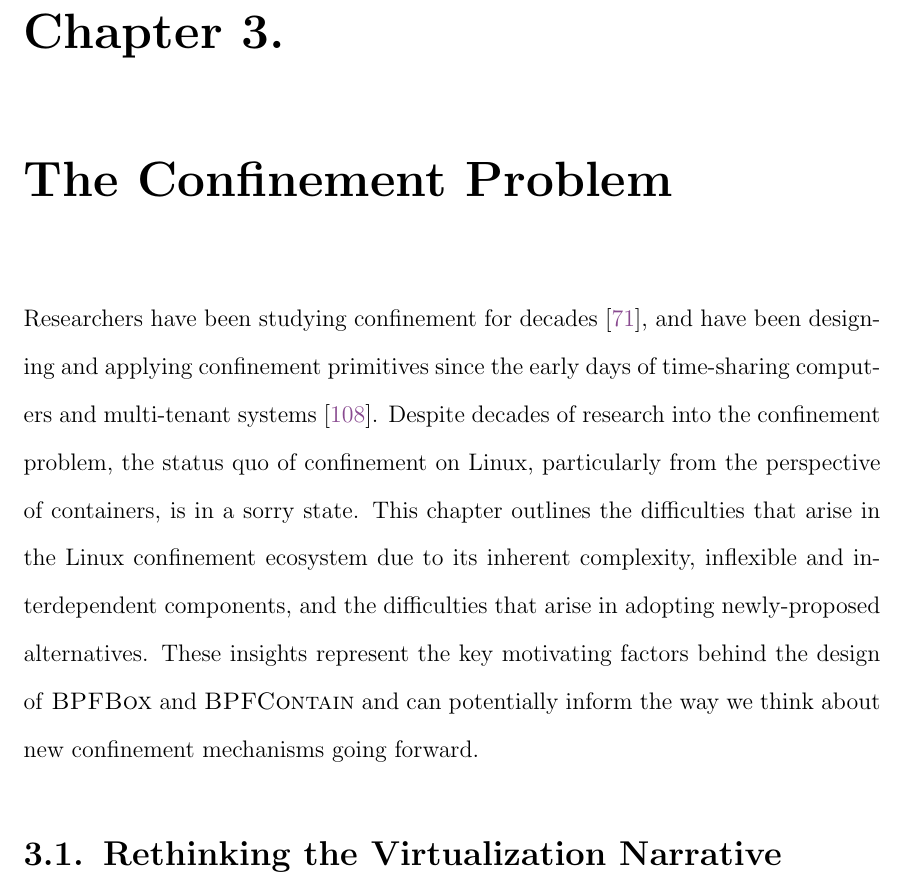
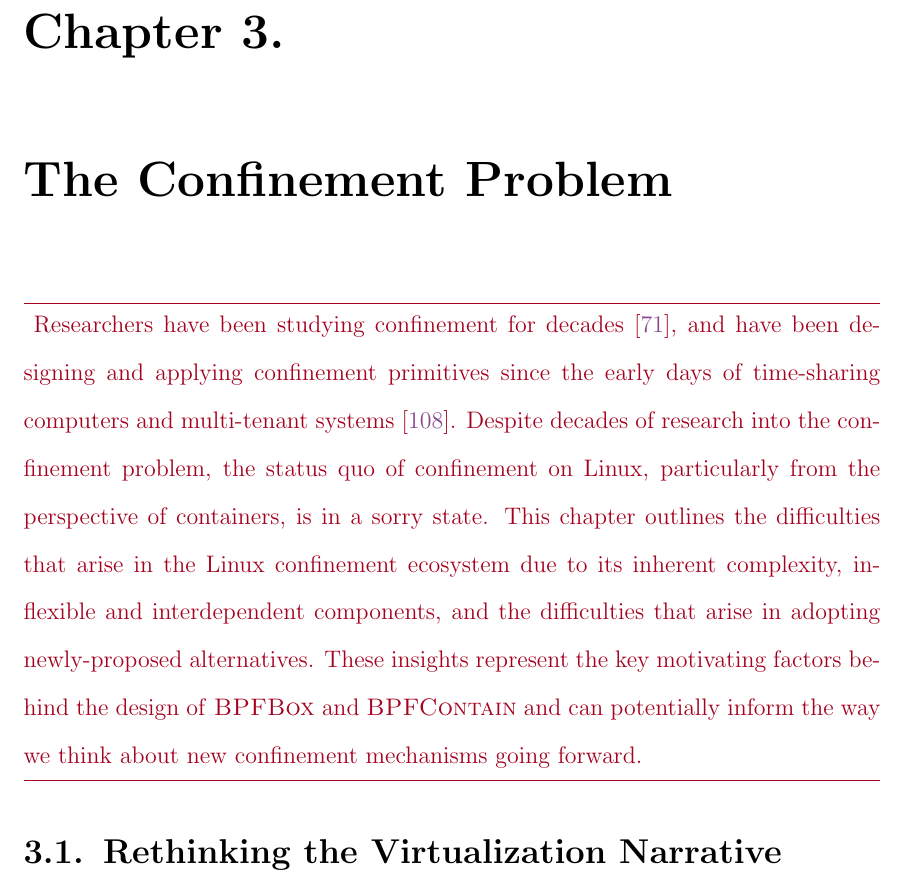
Before and after one commit to willfindlay/masters-thesis, a LaTeX thesis (thesis/main.tex, which reads thesis/chapters/confinement-problem.tex): part of page 81 of 121, cut so that both start at the same text. Compiled offline with pdfLaTeX.

Commit message:
Move opening chapter of confinement problem to inprogress

```diff
--- a/thesis/chapters/confinement-problem.tex
+++ b/thesis/chapters/confinement-problem.tex
@@ -1,3 +1,4 @@
+\begin{inprogress}
 Researchers have been studying confinement for decades~\cite{lampson1973_confinement}, and
 have been designing and applying confinement primitives since the early days of
 time-sharing computers and multi-tenant systems~\cite{shu2016_security_isolation_study}.
@@ -8,6 +9,7 @@ inherent complexity, inflexible and interdependent components, and the difficult
 arise in adopting newly-proposed alternatives. These insights represent the key
 motivating factors behind the design of \bpfbox{} and \bpfcontain{} and can potentially
 inform the way we think about new confinement mechanisms going forward.
+\end{inprogress}
 
 \section{Rethinking the Virtualization Narrative}%
 
```
